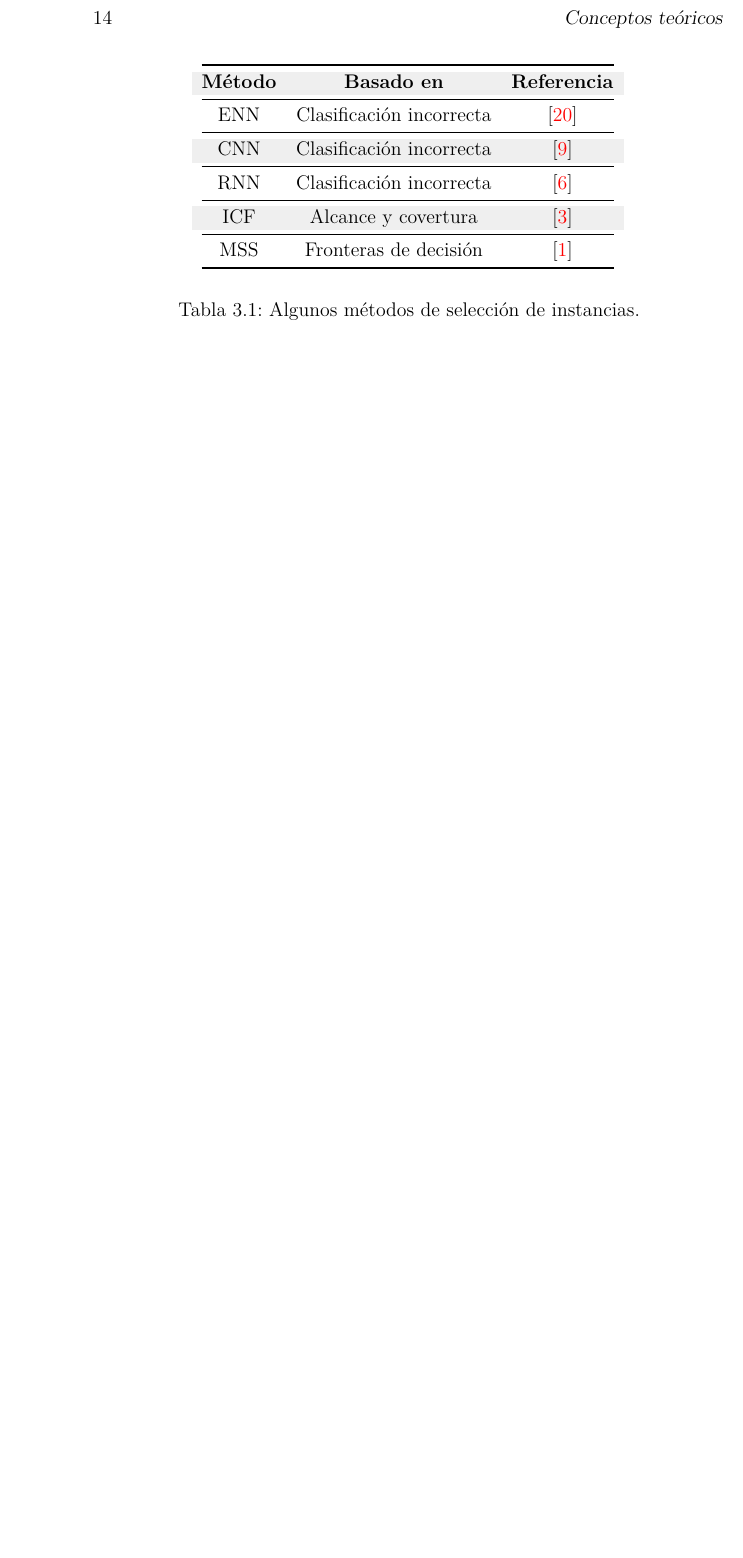
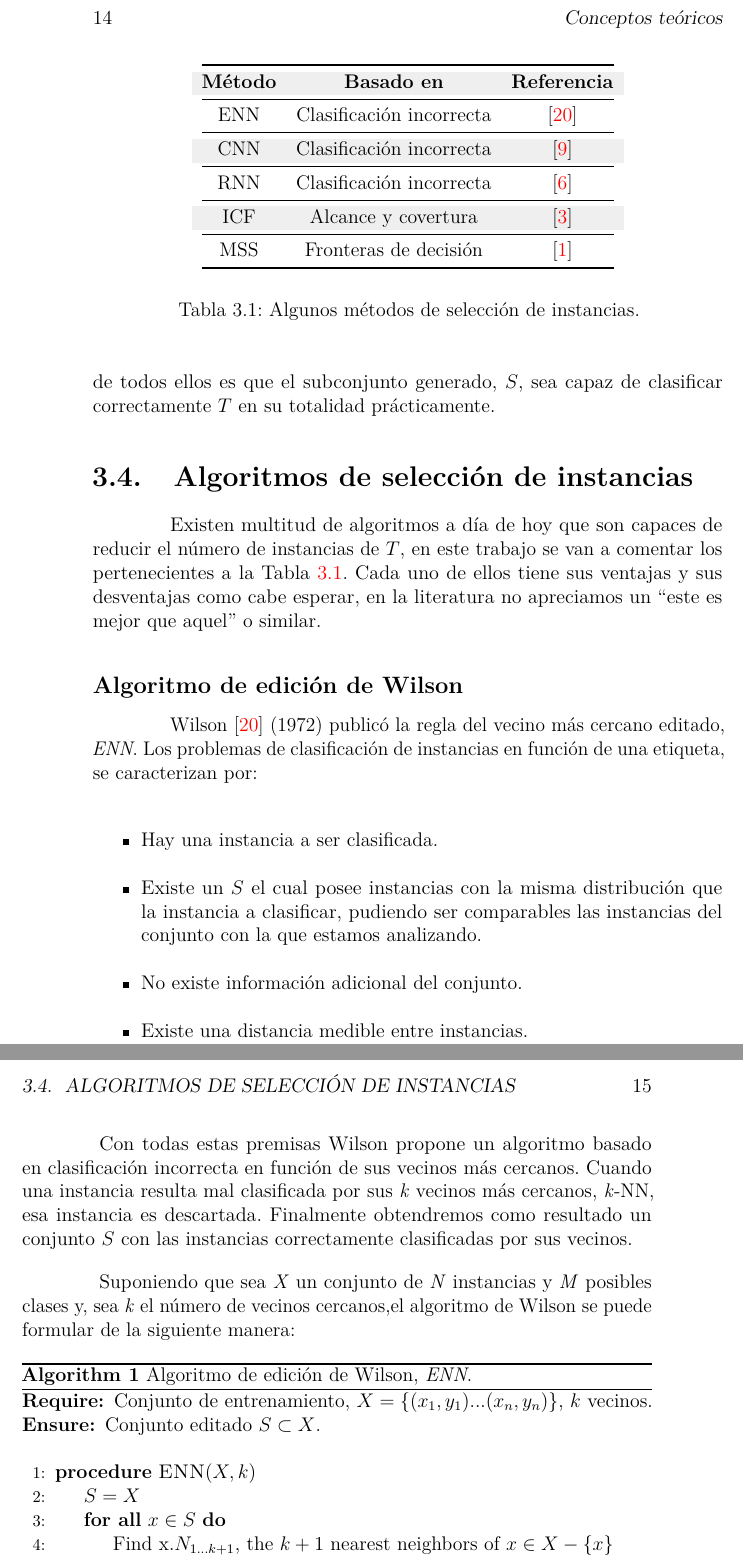
Before and after one commit to dpuenteramirez/Semisupervised-learning-and-instance-selection-methods, a LaTeX book (Report/memoria.tex, which reads Report/tex/3_Conceptos_teoricos.tex): part of page 26 of 34 before the commit and two parts of pages 26 and 27 of 36 after it, the two joined at a grey line, cut so that both start at the same text, the shorter picture padded with empty space. Compiled offline with pdfLaTeX.

Commit message:
Written the ENN algorithm #25

```diff
--- a/Report/memoria.tex
+++ b/Report/memoria.tex
@@ -9,6 +9,8 @@
 \usepackage{microtype}
 \usepackage{placeins}
 \usepackage{amssymb} %  Mathematical symbols
+\usepackage{algorithm}
+\usepackage{algpseudocode}
 
 \RequirePackage{booktabs}
 \RequirePackage[table]{xcolor}
--- a/Report/tex/3_Conceptos_teoricos.tex
+++ b/Report/tex/3_Conceptos_teoricos.tex
@@ -193,5 +193,32 @@ Junto con esta diferenciación, en función de la aproximación de selección de
 \label{tab:instance-selection-methods}
 \end{table}
 
-En la Tabla \ref{tab:instance-selection-methods}
+En la Tabla \ref{tab:instance-selection-methods} se aprecian aquellos algoritmos implementados en primera instancia para la reducción de instancias dentro de $T$, el objetivo de todos ellos es que el subconjunto generado, $S$, sea capaz de clasificar correctamente  $T$ en su totalidad prácticamente.
 
+\section{Algoritmos de selección de instancias}
+Existen multitud de algoritmos a día de hoy que son capaces de reducir el número de instancias de $T$, en este trabajo se van a comentar los pertenecientes a la Tabla \ref{tab:instance-selection-methods}. Cada uno de ellos tiene sus ventajas y sus desventajas como cabe esperar, en la literatura no apreciamos un ``este es mejor que aquel'' o similar.
+
+\subsection{Algoritmo de edición de Wilson}
+Wilson \cite{wilson1972asymptotic} (1972) publicó la regla del vecino más cercano editado, \textit{ENN}. Los problemas de clasificación de instancias en función de una etiqueta, se caracterizan por:
+\begin{itemize}
+\item Hay una instancia a ser clasificada.
+\item Existe un $S$ el cual posee instancias con la misma distribución que la instancia a clasificar, pudiendo ser comparables las instancias del conjunto con la que estamos analizando.
+\item No existe información adicional del conjunto.
+\item Existe una distancia medible entre instancias.
+\end{itemize}
+
+Con todas estas premisas Wilson propone un algoritmo basado en clasificación incorrecta en función de sus vecinos más cercanos. Cuando una instancia resulta mal clasificada por sus \textit{k} vecinos más cercanos, \textit{k}-NN, esa instancia es descartada. Finalmente obtendremos como resultado un conjunto $S$ con las instancias correctamente clasificadas por sus vecinos.
+
+Suponiendo que sea \textit{X} un conjunto de \textit{N} instancias y \textit{M} posibles clases y, sea \textit{k} el número de vecinos cercanos,el algoritmo de Wilson se puede formular de la siguiente manera:
+
+\begin{algorithm}
+\caption{Algoritmo de edición de Wilson, \textit{ENN}.}\label{alg:Wilson-ENN}
+\begin{algorithmic}[1]
+\Require Conjunto de entrenamiento, $X=\left\{(x_1,y_1)...(x_n,y_n)\right\}$, $k$ vecinos.
+\Ensure Conjunto editado $S \subset X$.
+\Statex
+\Procedure{ENN}{$X, k$}
+	\State $S=X$
+	\ForAll{$x \in S$}
+		\State Find x.$N_{1...k+1}$, the $k+1$ nearest neighbors of $x \in X - \{x\}$
+		\If{$\delta_{k-NN}\left(x_i\right)\not=\theta_i$}
```
Also changed, not shown: Report/memoria.pdf, Report/tex/3_Conceptos_teoricos.tex (13 more changed lines), 11 other files.
